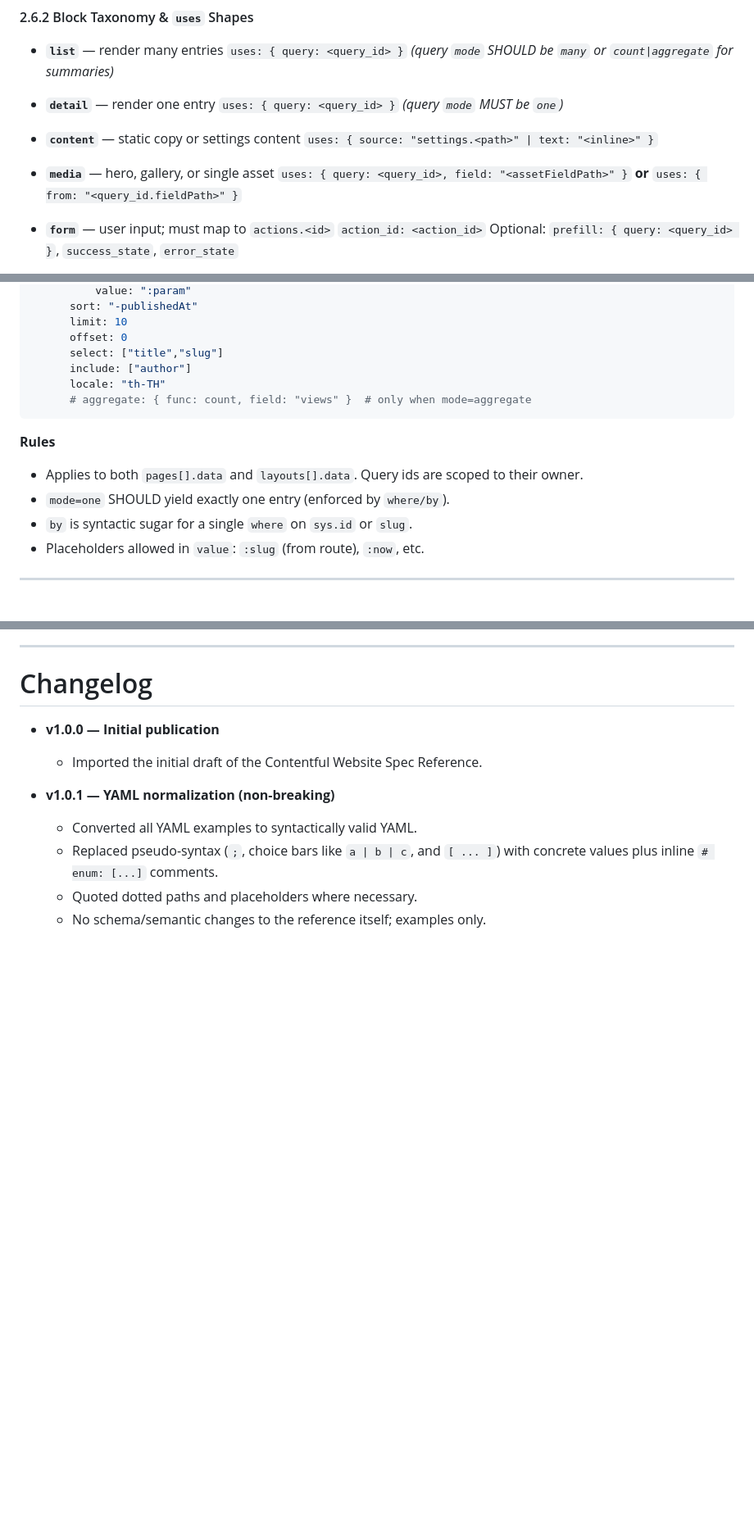
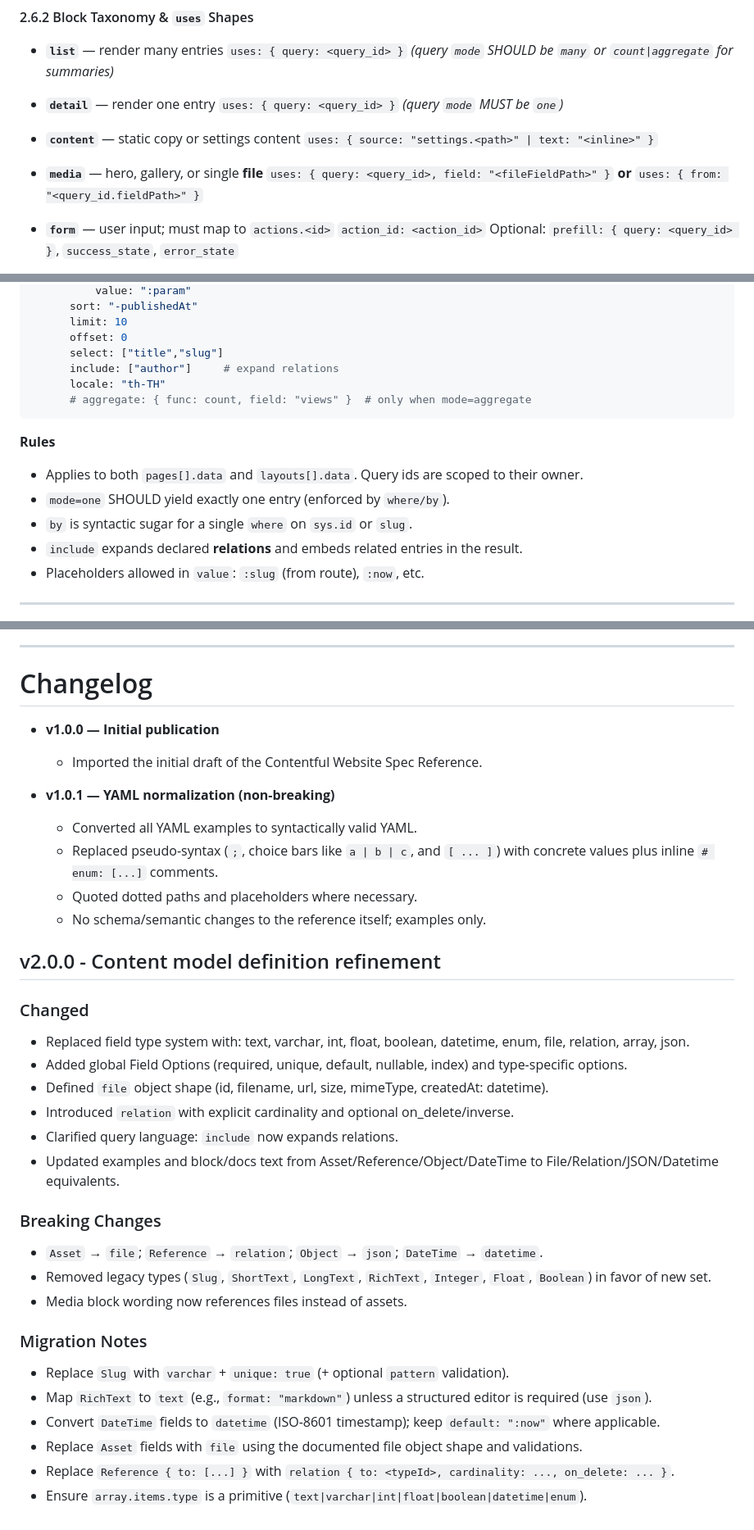
Before and after one commit to putto11262002/mtb16, a Markdown page: docs/ref/SPEC_REF.md, 3 parts joined by grey strips. Shown at 82% size. GitHub-like rendering; blank space fills up the shorter version.

````diff
--- a/docs/ref/SPEC_REF.md
+++ b/docs/ref/SPEC_REF.md
@@ -218,8 +218,8 @@ pages:
 * **`content`** — static copy or settings content
   `uses: { source: "settings.<path>" | text: "<inline>" }`
 
-* **`media`** — hero, gallery, or single asset
-  `uses: { query: <query_id>, field: "<assetFieldPath>" }` **or** `uses: { from: "<query_id.fieldPath>" }`
+* **`media`** — hero, gallery, or single **file**
+  `uses: { query: <query_id>, field: "<fileFieldPath>" }` **or** `uses: { from: "<query_id.fieldPath>" }`
 
 * **`form`** — user input; must map to `actions.<id>`
   `action_id: <action_id>`
@@ -287,7 +287,7 @@ data:
       limit: 10
       offset: 0
       select: ["title","slug"]
-      include: ["author"]
+      include: ["author"]     # expand relations
       locale: "th-TH"
       # aggregate: { func: count, field: "views" }  # only when mode=aggregate
 ```
@@ -297,6 +297,7 @@ data:
 * Applies to both `pages[].data` and `layouts[].data`. Query ids are scoped to their owner.
 * `mode=one` SHOULD yield exactly one entry (enforced by `where/by`).
 * `by` is syntactic sugar for a single `where` on `sys.id` or `slug`.
+* `include` expands declared **relations** and embeds related entries in the result.
 * Placeholders allowed in `value`: `:slug` (from route), `:now`, etc.
 
 ---
@@ -547,3 +606,26 @@ content_model:
   - Replaced pseudo-syntax (`;`, choice bars like `a | b | c`, and `[ ... ]`) with concrete values plus inline `# enum: [...]` comments.
   - Quoted dotted paths and placeholders where necessary.
   - No schema/semantic changes to the reference itself; examples only.
+
+## v2.0.0 - Content model definition refinement
+
+### Changed
+- Replaced field type system with: text, varchar, int, float, boolean, datetime, enum, file, relation, array, json.
+- Added global Field Options (required, unique, default, nullable, index) and type-specific options.
+- Defined `file` object shape (id, filename, url, size, mimeType, createdAt: datetime).
+- Introduced `relation` with explicit cardinality and optional on_delete/inverse.
+- Clarified query language: `include` now expands relations.
+- Updated examples and block/docs text from Asset/Reference/Object/DateTime to File/Relation/JSON/Datetime equivalents.
+
+### Breaking Changes
+- `Asset` → `file`; `Reference` → `relation`; `Object` → `json`; `DateTime` → `datetime`.
+- Removed legacy types (`Slug`, `ShortText`, `LongText`, `RichText`, `Integer`, `Float`, `Boolean`) in favor of new set.
+- Media block wording now references files instead of assets.
+
+### Migration Notes
+- Replace `Slug` with `varchar` + `unique: true` (+ optional `pattern` validation).
+- Map `RichText` to `text` (e.g., `format: "markdown"`) unless a structured editor is required (use `json`).
+- Convert `DateTime` fields to `datetime` (ISO-8601 timestamp); keep `default: ":now"` where applicable.
+- Replace `Asset` fields with `file` using the documented file object shape and validations.
+- Replace `Reference { to: [...] }` with `relation { to: <typeId>, cardinality: ..., on_delete: ... }`.
+- Ensure `array.items.type` is a primitive (`text|varchar|int|float|boolean|datetime|enum`).
````
Also changed, not shown: other parts of docs/ref/SPEC_REF.md (+86 -28 lines).
